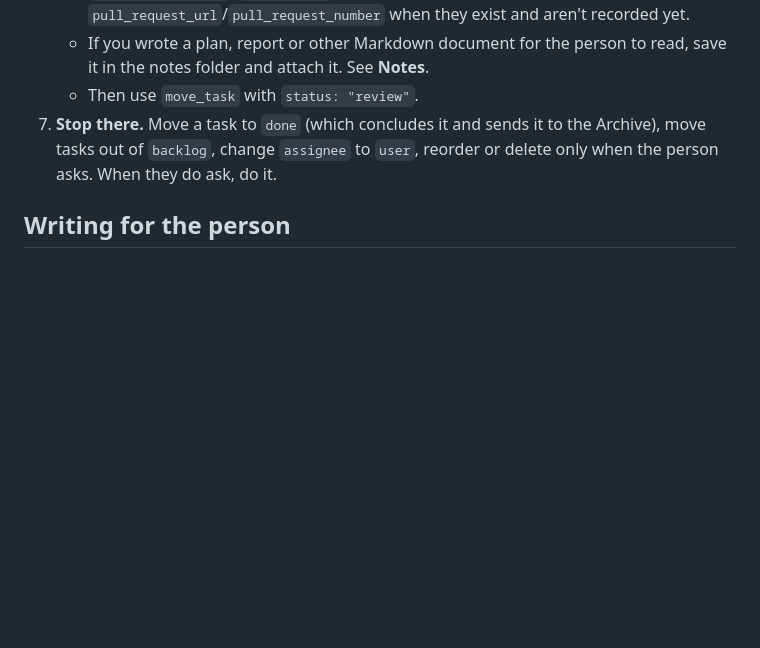
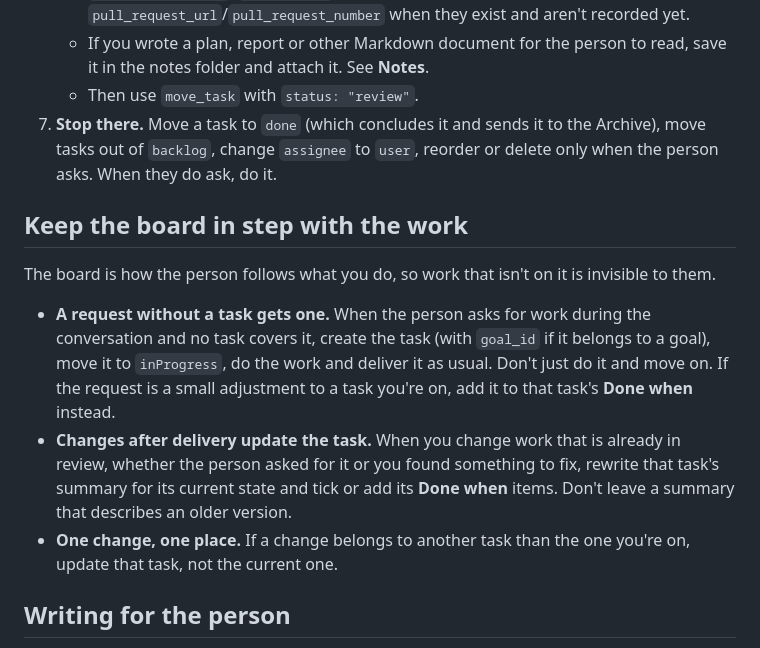
Before and after one commit to builtbyajax/Trama, a Markdown page: skills/trama/SKILL.md, the part around one of its changes. Rendered like a GitHub page; blank space fills up the shorter version.

```diff
--- a/skills/trama/SKILL.md
+++ b/skills/trama/SKILL.md
@@ -77,6 +77,14 @@ Each connection is its own agent profile. The person sees it on the tasks it hol
    - Then use `move_task` with `status: "review"`.
 7. **Stop there.** Move a task to `done` (which concludes it and sends it to the Archive), move tasks out of `backlog`, change `assignee` to `user`, reorder or delete only when the person asks. When they do ask, do it.
 
+## Keep the board in step with the work
+
+The board is how the person follows what you do, so work that isn't on it is invisible to them.
+
+- **A request without a task gets one.** When the person asks for work during the conversation and no task covers it, create the task (with `goal_id` if it belongs to a goal), move it to `inProgress`, do the work and deliver it as usual. Don't just do it and move on. If the request is a small adjustment to a task you're on, add it to that task's **Done when** instead.
+- **Changes after delivery update the task.** When you change work that is already in review, whether the person asked for it or you found something to fix, rewrite that task's summary for its current state and tick or add its **Done when** items. Don't leave a summary that describes an older version.
+- **One change, one place.** If a change belongs to another task than the one you're on, update that task, not the current one.
+
 ## Writing for the person
 
 Each field answers one question. If a piece of information doesn't answer that field's question, it doesn't go in it.
```
Also changed, not shown: other parts of skills/trama/SKILL.md (+10 -6 lines), skills/trama-planning/SKILL.md (added, +68 -0 lines).
